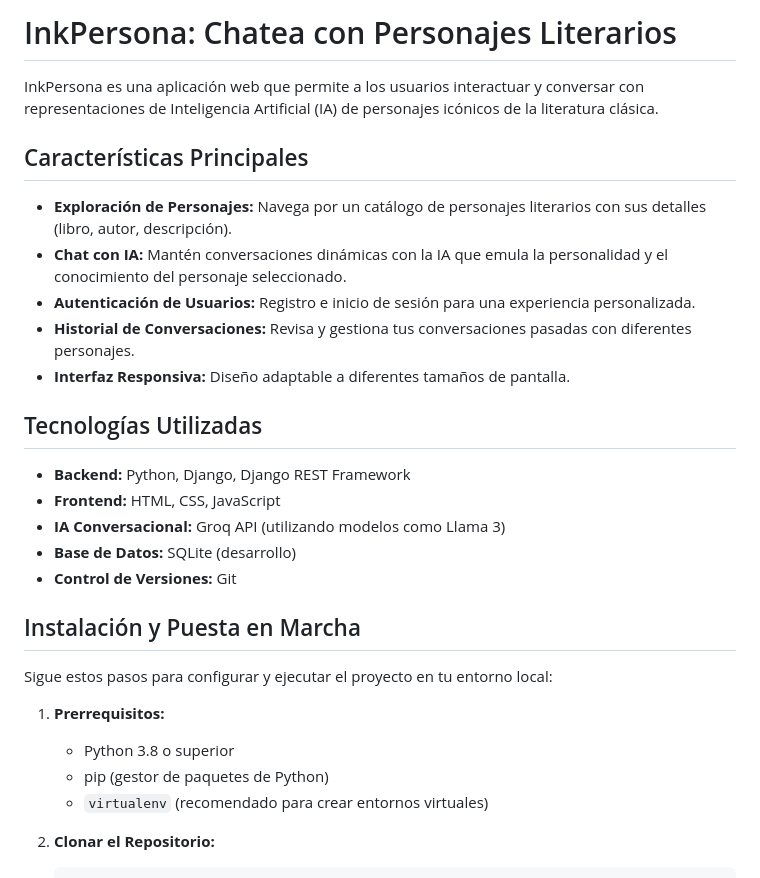
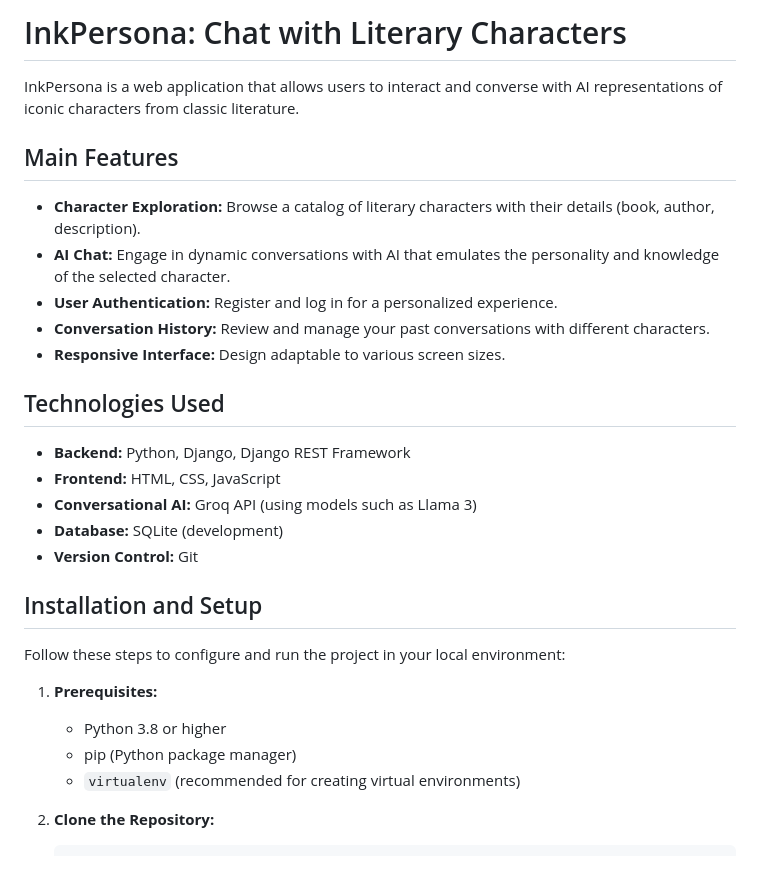
Before and after one commit to rallphant/InkPersona, a Markdown page: README.md, the part around the change printed below. GitHub-like rendering.

````diff
--- a/README.md
+++ b/README.md
@@ -1,31 +1,31 @@
-# InkPersona: Chatea con Personajes Literarios
+# InkPersona: Chat with Literary Characters
 
-InkPersona es una aplicación web que permite a los usuarios interactuar y conversar con representaciones de Inteligencia Artificial (IA) de personajes icónicos de la literatura clásica.
+InkPersona is a web application that allows users to interact and converse with AI representations of iconic characters from classic literature.
 
-## Características Principales
+## Main Features
 
-*   **Exploración de Personajes:** Navega por un catálogo de personajes literarios con sus detalles (libro, autor, descripción).
-*   **Chat con IA:** Mantén conversaciones dinámicas con la IA que emula la personalidad y el conocimiento del personaje seleccionado.
-*   **Autenticación de Usuarios:** Registro e inicio de sesión para una experiencia personalizada.
-*   **Historial de Conversaciones:** Revisa y gestiona tus conversaciones pasadas con diferentes personajes.
-*   **Interfaz Responsiva:** Diseño adaptable a diferentes tamaños de pantalla.
+* **Character Exploration:** Browse a catalog of literary characters with their details (book, author, description).
+* **AI Chat:** Engage in dynamic conversations with AI that emulates the personality and knowledge of the selected character.
+* **User Authentication:** Register and log in for a personalized experience.
+* **Conversation History:** Review and manage your past conversations with different characters.
+* **Responsive Interface:** Design adaptable to various screen sizes.
 
-## Tecnologías Utilizadas
+## Technologies Used
 
-*   **Backend:** Python, Django, Django REST Framework
-*   **Frontend:** HTML, CSS, JavaScript
-*   **IA Conversacional:** Groq API (utilizando modelos como Llama 3)
-*   **Base de Datos:** SQLite (desarrollo)
-*   **Control de Versiones:** Git
+* **Backend:** Python, Django, Django REST Framework
+* **Frontend:** HTML, CSS, JavaScript
+* **Conversational AI:** Groq API (using models such as Llama 3)
+* **Database:** SQLite (development)
+* **Version Control:** Git
 
-## Instalación y Puesta en Marcha
+## Installation and Setup
 
-Sigue estos pasos para configurar y ejecutar el proyecto en tu entorno local:
+Follow these steps to configure and run the project in your local environment:
 
-1.  **Prerrequisitos:**
-    *   Python 3.8 o superior
-    *   pip (gestor de paquetes de Python)
-    *   `virtualenv` (recomendado para crear entornos virtuales)
+1. **Prerequisites:**
+    * Python 3.8 or higher
+    * pip (Python package manager)
+    * `virtualenv` (recommended for creating virtual environments)
 
-2.  **Clonar el Repositorio:**
+2. **Clone the Repository:**
     ```bash
````
Also changed, not shown: other parts of README.md (+27 -27 lines).
